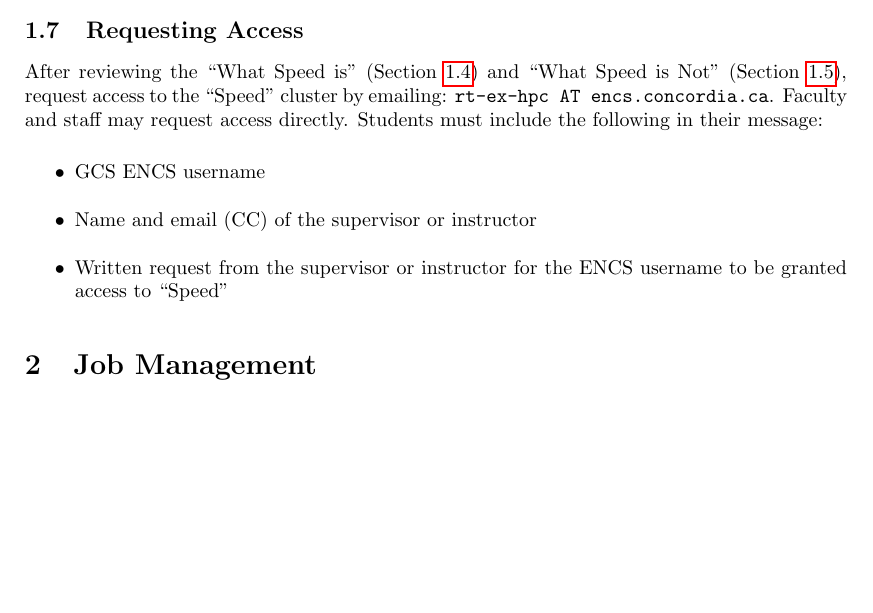
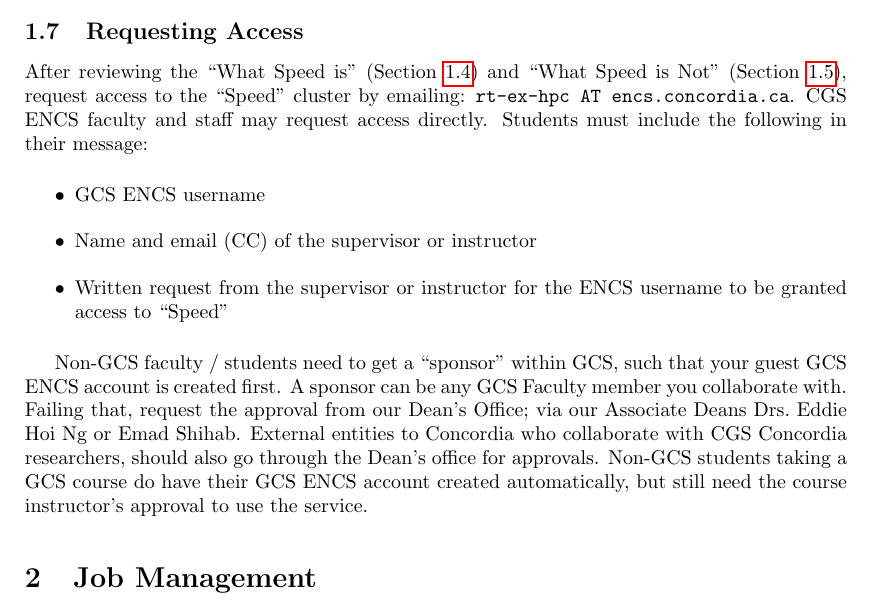
Before and after one commit to NAG-DevOps/speed-hpc, a LaTeX paper (doc/speed-manual.tex): part of page 6 of 33, cut so that both start at the same text, the shorter picture padded with empty space. Compiled offline with pdfLaTeX.

Commit message:
[manual] update Access section primarily for non-GCS people. This is based on recent tickets from MATHSTAT, AI2, and one other.

```diff
--- a/doc/speed-manual.tex
+++ b/doc/speed-manual.tex
@@ -286,7 +286,7 @@
 ``What Speed is Not'' (\xs{sect:speed-is-not}), request access to the ``Speed''
 cluster by emailing: \texttt{rt-ex-hpc AT encs.concordia.ca}.
 %
-Faculty and staff may request access directly.
+CGS ENCS faculty and staff may request access directly.
 Students must include the following in their message:
 
 \begin{itemize}
@@ -294,6 +294,17 @@
 	\item Name and email (CC) of the supervisor or instructor
 	\item Written request from the supervisor or instructor for the ENCS username to be granted access to ``Speed''
 \end{itemize}
+
+Non-GCS faculty / students need to get a ``sponsor'' within GCS, such that
+your guest GCS ENCS account is created first. A sponsor can be any GCS Faculty member
+you collaborate with. Failing that, request the approval from our Dean's Office;
+via our Associate Deans Drs.\ Eddie Hoi Ng or Emad Shihab.
+%
+External entities to Concordia who collaborate with CGS Concordia researchers,
+should also go through the Dean's office for approvals.
+%
+Non-GCS students taking a GCS course do have their GCS ENCS account created automatically,
+but still need the course instructor's approval to use the service.
 
 % ------------------------------------------------------------------------------
 \section{Job Management}
```
